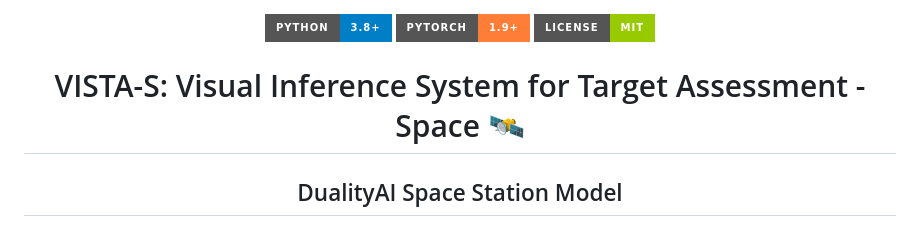
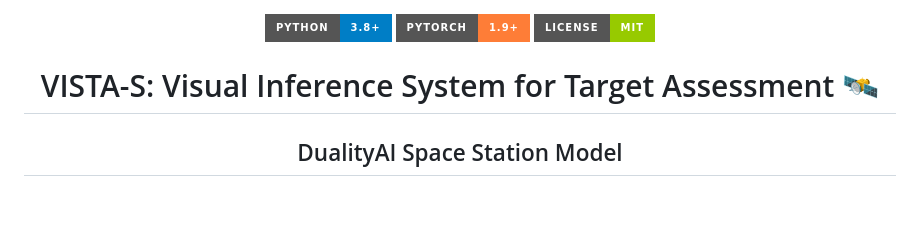
Before and after one commit to jhaabhijeet864/Observo, a Markdown page: README.md, the part around the change. GitHub-like rendering; badges without logos; blank space fills up the shorter version.

```diff
--- a/README.md
+++ b/README.md
@@ -4,7 +4,7 @@
   <img src="https://img.shields.io/badge/License-MIT-green?style=for-the-badge" alt="License">
 </p>
 
-<h1 align="center">VISTA-S: Visual Inference System for Target Assessment - Space 🛰️ </h1>
+<h1 align="center">VISTA-S: Visual Inference System for Target Assessment 🛰️ </h1>
 <h2 align="center">DualityAI Space Station Model </h2>
 
 <p align="center">
```
